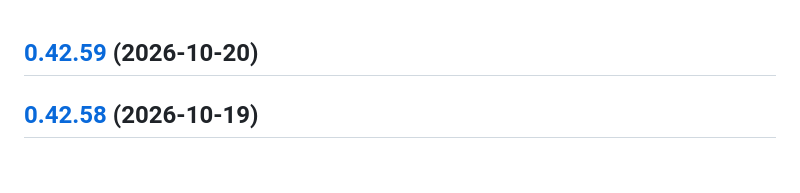
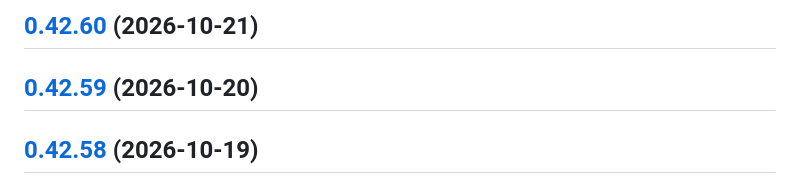
Before and after one commit to RouHim/sensor-bridge, a Markdown page: CHANGELOG.md, the part around the change. Drawn GitHub-style.

Commit message:
chore(release): 0.42.60 [skip ci]
## [0.42.60](https://github.com/RouHim/sensor-bridge/compare/0.42.59...0.42.60) (2026-10-21)

```diff
--- a/CHANGELOG.md
+++ b/CHANGELOG.md
@@ -1,3 +1,5 @@
+## [0.42.60](https://github.com/RouHim/sensor-bridge/compare/0.42.59...0.42.60) (2026-10-21)
+
 ## [0.42.59](https://github.com/RouHim/sensor-bridge/compare/0.42.58...0.42.59) (2026-10-20)
 
 ## [0.42.58](https://github.com/RouHim/sensor-bridge/compare/0.42.57...0.42.58) (2026-10-19)
```
